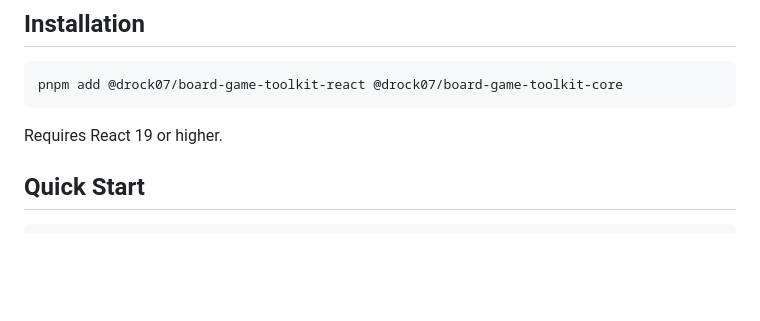
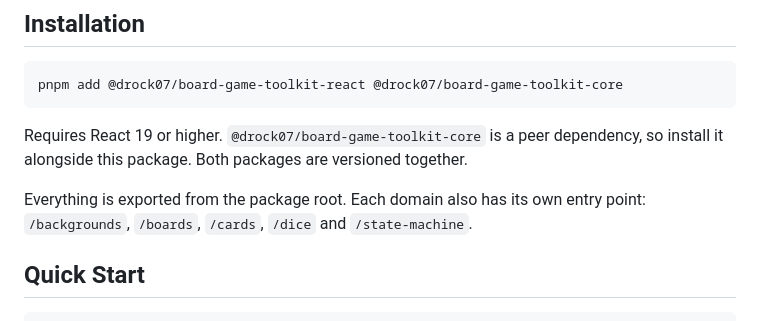
Before and after one commit to drock07/board-game-toolkit, a Markdown page: packages/react/README.md, the part around the change. Rendered like a GitHub page; blank space fills up the shorter version.

Commit message:
Document named imports, subpaths, and the core peer dependency
Refs #27, #30

Co-Authored-By: Claude Opus 5.5 (1M context) <noreply@anthropic.com>

````diff
--- a/packages/react/README.md
+++ b/packages/react/README.md
@@ -8,7 +8,9 @@ React bindings for `@drock07/board-game-toolkit-core`. Provides a context provid
 pnpm add @drock07/board-game-toolkit-react @drock07/board-game-toolkit-core
 ```
 
-Requires React 19 or higher.
+Requires React 19 or higher. `@drock07/board-game-toolkit-core` is a peer dependency, so install it alongside this package. Both packages are versioned together.
+
+Everything is exported from the package root. Each domain also has its own entry point: `/backgrounds`, `/boards`, `/cards`, `/dice` and `/state-machine`.
 
 ## Quick Start
 
````
Also changed, not shown: packages/core/README.md (+13 -6 lines).
